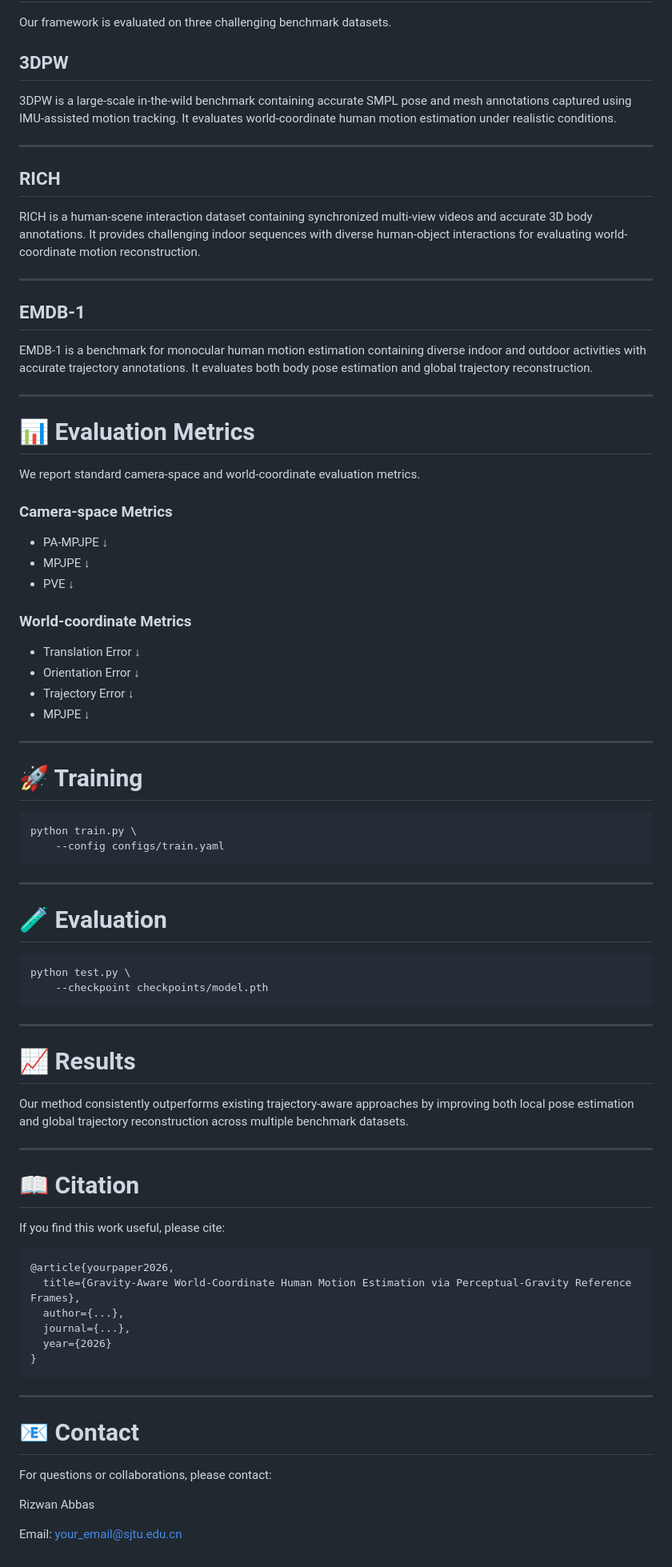
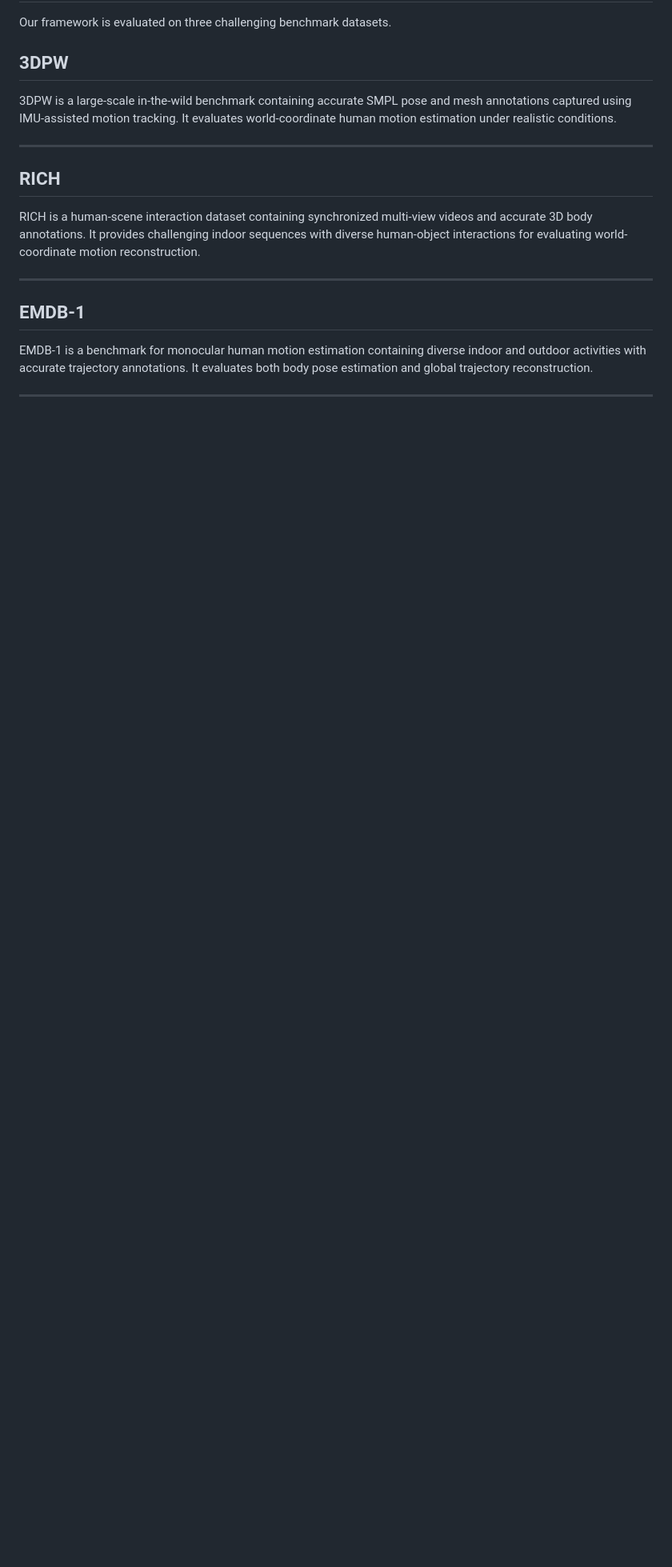
Before and after one commit to rizwanchouhan/pgmotion, a Markdown page: README.md, the part around one of its changes. Shown at 80% size. Rendered like a GitHub page; blank space fills up the shorter version.

````diff
--- a/README.md
+++ b/README.md
@@ -118,69 +116,3 @@ RICH is a human-scene interaction dataset containing synchronized multi-view vid
 EMDB-1 is a benchmark for monocular human motion estimation containing diverse indoor and outdoor activities with accurate trajectory annotations. It evaluates both body pose estimation and global trajectory reconstruction.
 
 ---
-
-# 📊 Evaluation Metrics
-
-We report standard camera-space and world-coordinate evaluation metrics.
-
-### Camera-space Metrics
-
-- PA-MPJPE ↓
-- MPJPE ↓
-- PVE ↓
-
-### World-coordinate Metrics
-
-- Translation Error ↓
-- Orientation Error ↓
-- Trajectory Error ↓
-- MPJPE ↓
-
----
-
-# 🚀 Training
-
-```bash
-python train.py \
-    --config configs/train.yaml
-```
-
----
-
-# 🧪 Evaluation
-
-```bash
-python test.py \
-    --checkpoint checkpoints/model.pth
-```
-
----
-
-# 📈 Results
-
-Our method consistently outperforms existing trajectory-aware approaches by improving both local pose estimation and global trajectory reconstruction across multiple benchmark datasets.
-
----
-
-# 📖 Citation
-
-If you find this work useful, please cite:
-
-```bibtex
-@article{yourpaper2026,
-  title={Gravity-Aware World-Coordinate Human Motion Estimation via Perceptual-Gravity Reference Frames},
-  author={...},
-  journal={...},
-  year={2026}
-}
-```
-
----
-
-# 📧 Contact
-
-For questions or collaborations, please contact:
-
-Rizwan Abbas
-
-Email: your_email@sjtu.edu.cn
````
Also changed, not shown: other parts of README.md (+1 -3 lines).
